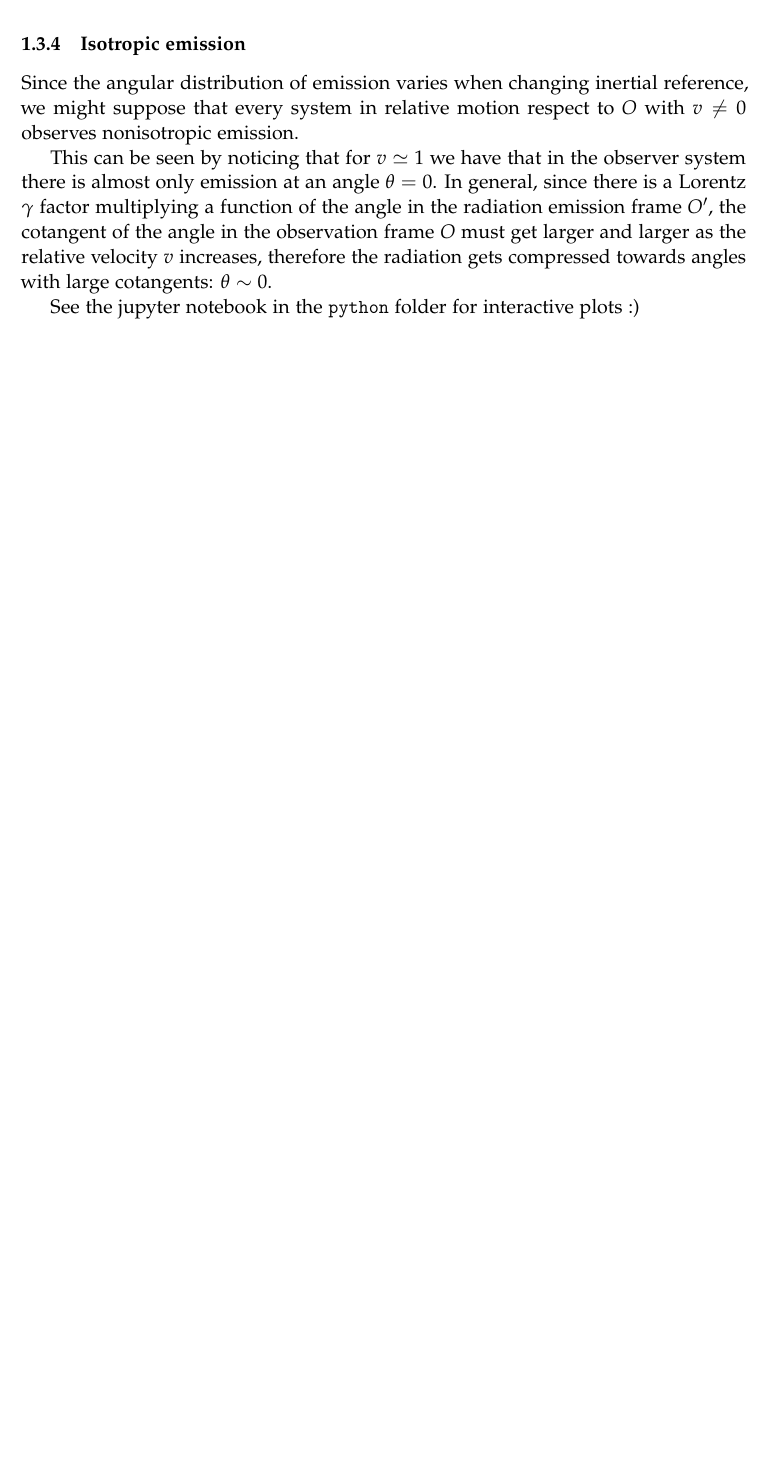
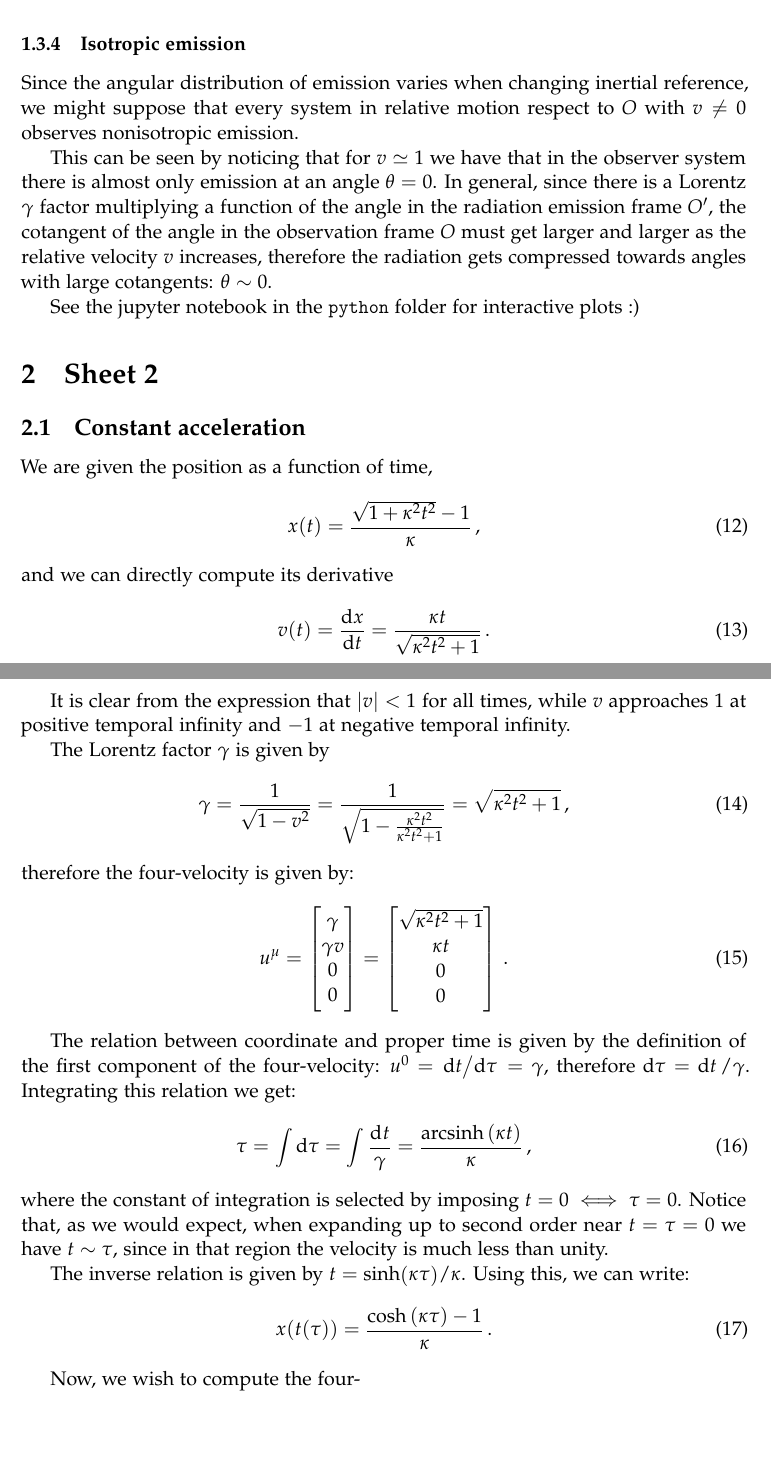
Before and after one commit to jacopok/notes, a LaTeX problem sheet (ap_first_semester/gr_exercises/main.tex, which reads ap_first_semester/gr_exercises/sheet2.tex): part of page 4 of 4 before the commit and two parts of pages 4 and 5 of 5 after it, the two joined at a grey line, cut so that both start at the same text, the shorter picture padded with empty space. Compiled offline with pdfLaTeX.

Commit message:
First exercise

```diff
--- /dev/null
+++ b/ap_first_semester/gr_exercises/sheet2.tex
@@ -0,0 +1,70 @@
+\documentclass[main.tex]{subfiles}
+\begin{document}
+
+\section{Sheet 2}
+
+\subsection{Constant acceleration}
+
+We are given the position as a function of time,
+\begin{equation}
+  x(t) = \frac{\sqrt{1 + \kappa^2 t^2} -1 }{\kappa }\,,
+\end{equation}
+%
+and we can directly compute its derivative
+%
+\begin{equation}
+  v(t) = \dv{x}{t} =
+  \frac{\kappa t}{\sqrt{\kappa^2 t^2  + 1} }\,.
+\end{equation}
+
+It is clear from the expression that \(\abs{v} < 1\) for all times, while \(v\) approaches 1 at positive temporal infinity and \(-1\) at negative temporal infinity.
+
+The Lorentz factor \(\gamma \) is given by
+%
+\begin{equation}
+  \gamma = \frac{1}{\sqrt{1-v^2}}
+  = \frac{1}{\sqrt{1 - \frac{\kappa^{2} t^{2}}{\kappa^{2} t^{2} + 1} }}
+  = \sqrt{\kappa^2 t^2 + 1} \,,
+\end{equation}
+%
+therefore the four-velocity is given by:
+%
+\begin{equation}
+  u^{\mu } =
+  \begin{bmatrix}
+  \gamma  \\
+  \gamma v \\
+  0 \\
+  0
+  \end{bmatrix}
+  =
+  \begin{bmatrix}
+    \sqrt{\kappa^2 t^2 + 1}  \\
+    \kappa t \\
+    0 \\
+    0
+  \end{bmatrix}\,.
+\end{equation}
+
+The relation between coordinate and proper time is given by the definition of the first component of the four-velocity: \(u^{0} = \dv*{t}{\tau} = \gamma \), therefore \(\dd{\tau } = \dd{t} / \gamma \).
+Integrating this relation we get:
+%
+\begin{equation}
+    \tau = \int \dd{\tau }
+    = \int \frac{\dd[]{t} }{\gamma }
+    = \displaystyle \frac{\operatorname{arcsinh}{\left(\kappa t \right)}}{\kappa}\,,
+\end{equation}
+%
+where the constant of integration is selected by imposing \(t = 0 \iff \tau = 0\).
+Notice that, as we would expect, when expanding up to second order near \(t = \tau = 0 \) we have \(t \sim \tau \), since in that region the velocity is much less than unity.
+
+The inverse relation is given by \(t = \sinh (\kappa \tau ) / \kappa \). Using this, we can write:
+%
+\begin{equation}
+  x (t(\tau ))  =\frac{\cosh{\left(\kappa \tau \right)} - 1}{\kappa}\,.
+\end{equation}
+
+Now, we wish to compute the four-
+
+
+\end{document}
```
Also changed, not shown: ap_first_semester/general_relativity/main.tex (+1 -0 lines), ap_first_semester/gr_exercises/main.tex (+1 -0 lines), ap_first_semester/general_relativity/main.pdf, ap_first_semester/gr_exercises/main.pdf, 3 other files.
